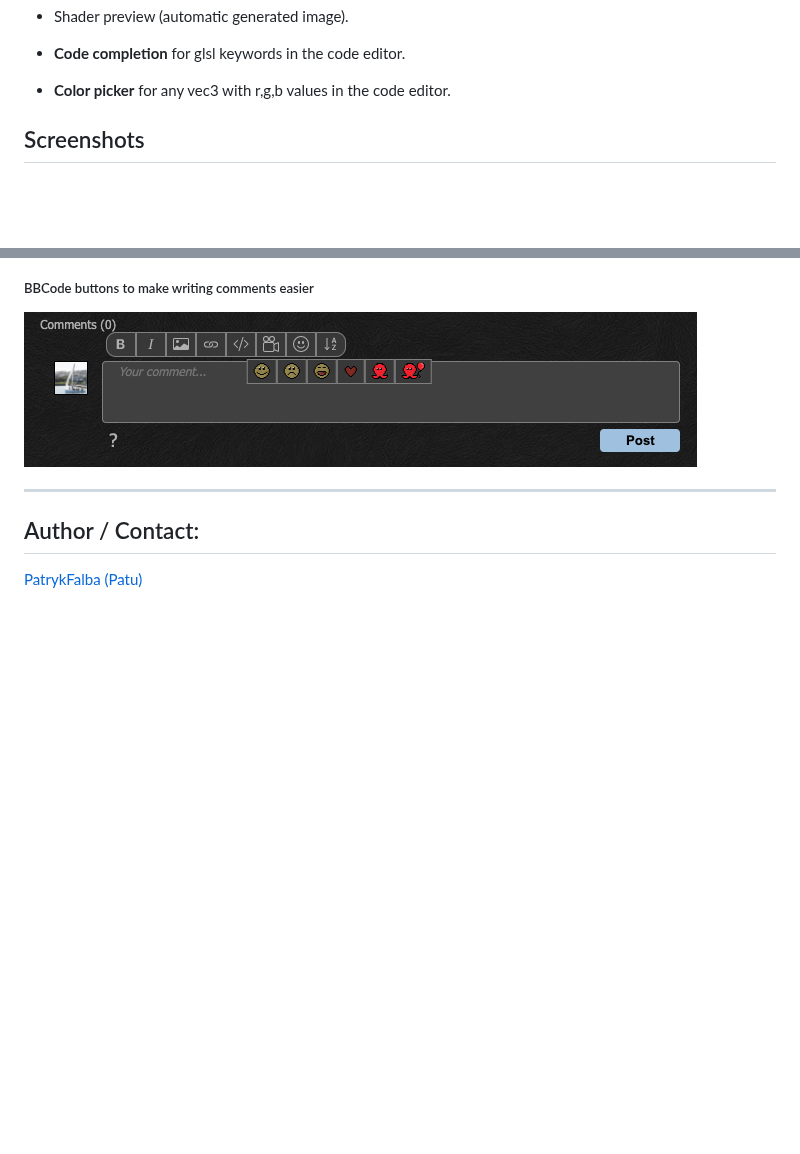
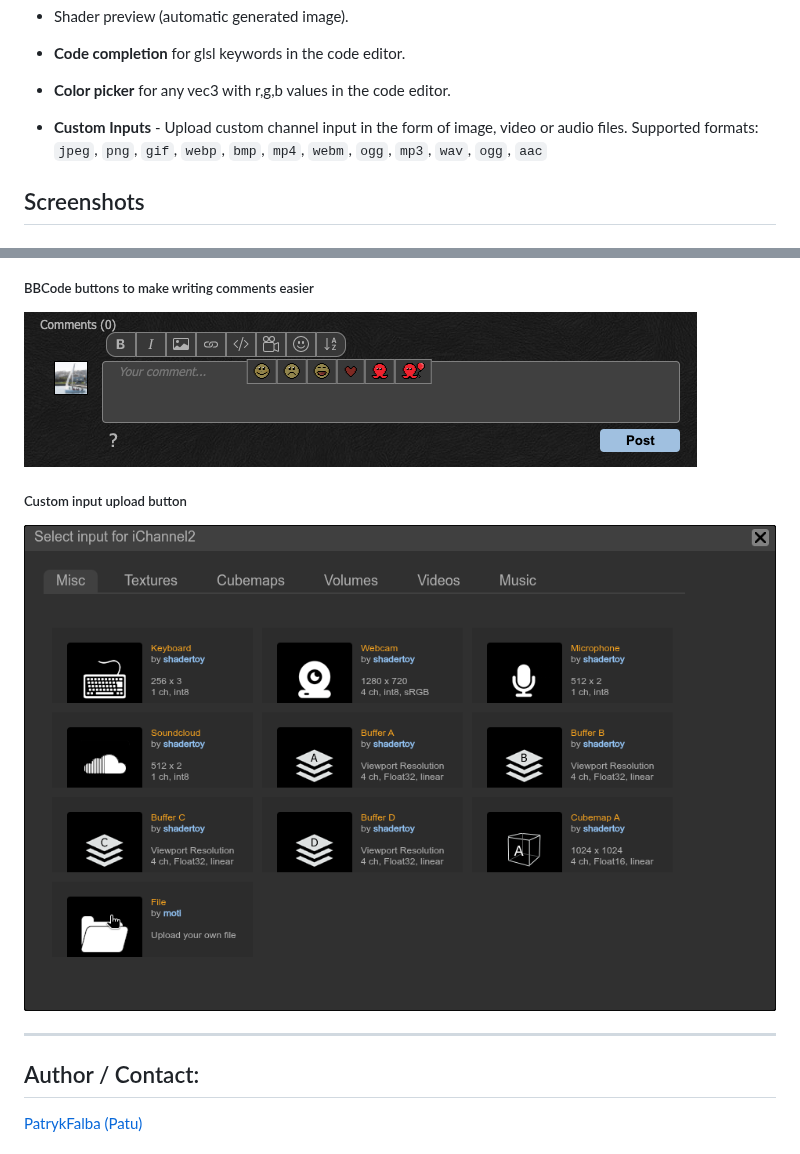
Before and after one commit to patuwwy/ShaderToy-Chrome-Plugin, a Markdown page: README.md, 2 parts joined by grey strips. GitHub-like rendering; pictures changed too: screenshots/custom-inputs.png (added); blank space fills up the shorter version.

Commit message:
Add screenshots and documentation

```diff
--- a/README.md
+++ b/README.md
@@ -112,6 +112,8 @@ Please add issue with description before PR.
 -   **Code completion** for glsl keywords in the code editor.
 
 -   **Color picker** for any vec3 with r,g,b values in the code editor.
+-   **Custom Inputs** - Upload custom channel input in the form of image, video or audio files.
+Supported formats: `jpeg`, `png`, `gif`, `webp`, `bmp`, `mp4`, `webm`, `ogg`, `mp3`, `wav`, `ogg`, `aac`
 
 ## Screenshots
 
@@ -157,6 +159,9 @@ Please add issue with description before PR.
 
 ![](./screenshots/bbcode-buttons.png)
 
+##### Custom input upload button
+![](./screenshots/custom-inputs.png)
+
 ---
 
 ## Author / Contact:
```
